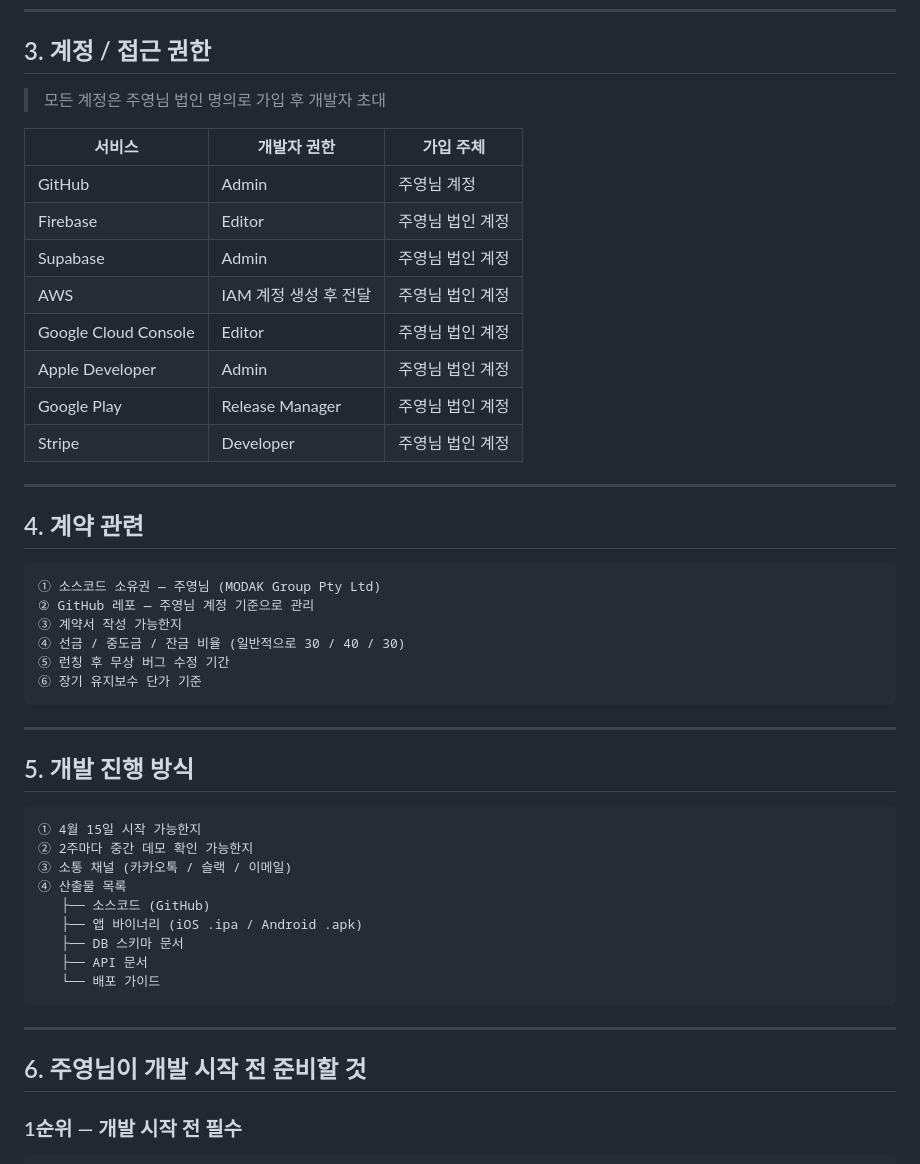
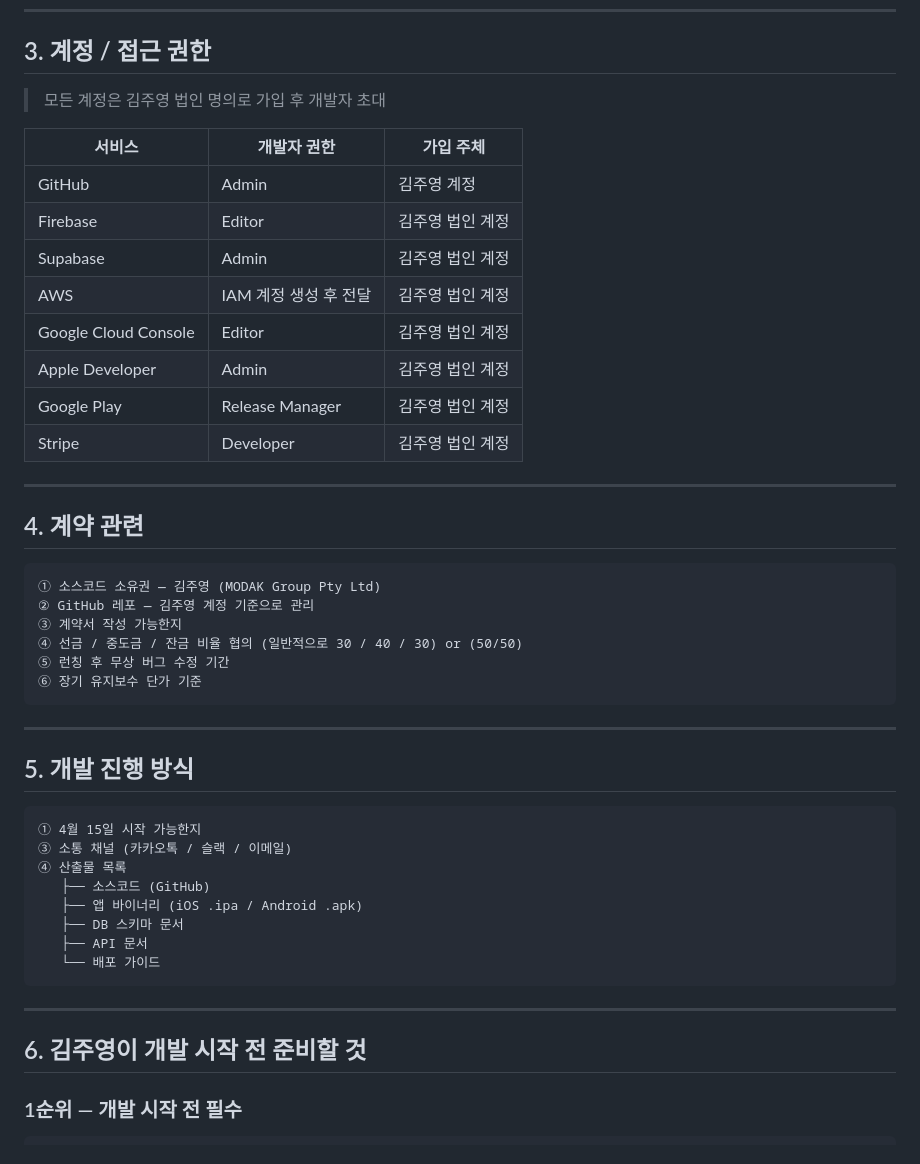
Before and after one commit to juystyle/juystyle.github.io, a Markdown page: docs/MODAK_개발자_협의_가이드.md, the part around one of its changes. Rendered like a GitHub page.

````diff
--- a/docs/MODAK_개발자_협의_가이드.md
+++ b/docs/MODAK_개발자_협의_가이드.md
@@ -85,28 +84,28 @@
 
 ## 3. 계정 / 접근 권한
 
-> 모든 계정은 주영님 법인 명의로 가입 후 개발자 초대
+> 모든 계정은 김주영 법인 명의로 가입 후 개발자 초대
 
 | 서비스 | 개발자 권한 | 가입 주체 |
 |--------|-----------|---------|
-| GitHub | Admin | 주영님 계정 |
-| Firebase | Editor | 주영님 법인 계정 |
-| Supabase | Admin | 주영님 법인 계정 |
-| AWS | IAM 계정 생성 후 전달 | 주영님 법인 계정 |
-| Google Cloud Console | Editor | 주영님 법인 계정 |
-| Apple Developer | Admin | 주영님 법인 계정 |
-| Google Play | Release Manager | 주영님 법인 계정 |
-| Stripe | Developer | 주영님 법인 계정 |
+| GitHub | Admin | 김주영 계정 |
+| Firebase | Editor | 김주영 법인 계정 |
+| Supabase | Admin | 김주영 법인 계정 |
+| AWS | IAM 계정 생성 후 전달 | 김주영 법인 계정 |
+| Google Cloud Console | Editor | 김주영 법인 계정 |
+| Apple Developer | Admin | 김주영 법인 계정 |
+| Google Play | Release Manager | 김주영 법인 계정 |
+| Stripe | Developer | 김주영 법인 계정 |
 
 ---
 
 ## 4. 계약 관련
 
 ```
-① 소스코드 소유권 — 주영님 (MODAK Group Pty Ltd)
-② GitHub 레포 — 주영님 계정 기준으로 관리
+① 소스코드 소유권 — 김주영 (MODAK Group Pty Ltd)
+② GitHub 레포 — 김주영 계정 기준으로 관리
 ③ 계약서 작성 가능한지
-④ 선금 / 중도금 / 잔금 비율 (일반적으로 30 / 40 / 30)
+④ 선금 / 중도금 / 잔금 비율 협의 (일반적으로 30 / 40 / 30) or (50/50)
 ⑤ 런칭 후 무상 버그 수정 기간
 ⑥ 장기 유지보수 단가 기준
 ```
@@ -117,7 +116,6 @@
 
 ```
 ① 4월 15일 시작 가능한지
-② 2주마다 중간 데모 확인 가능한지
 ③ 소통 채널 (카카오톡 / 슬랙 / 이메일)
 ④ 산출물 목록
    ├── 소스코드 (GitHub)
@@ -129,7 +127,7 @@
 
 ---
 
-## 6. 주영님이 개발 시작 전 준비할 것
+## 6. 김주영이 개발 시작 전 준비할 것
 
 ### 1순위 — 개발 시작 전 필수
 
````
Also changed, not shown: other parts of docs/MODAK_개발자_협의_가이드.md (+4 -44 lines).
